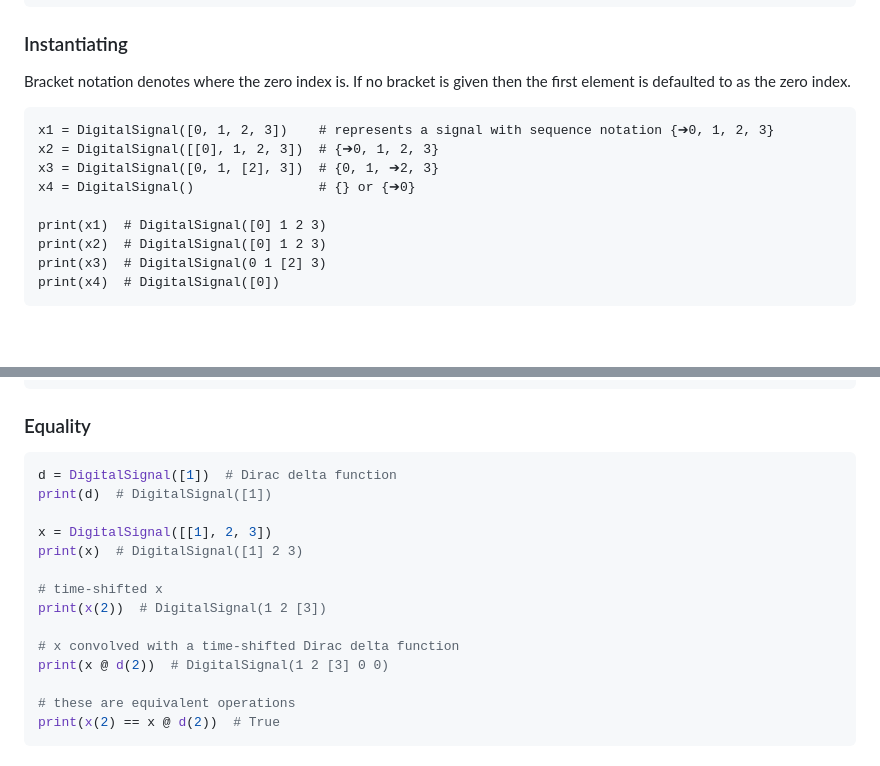
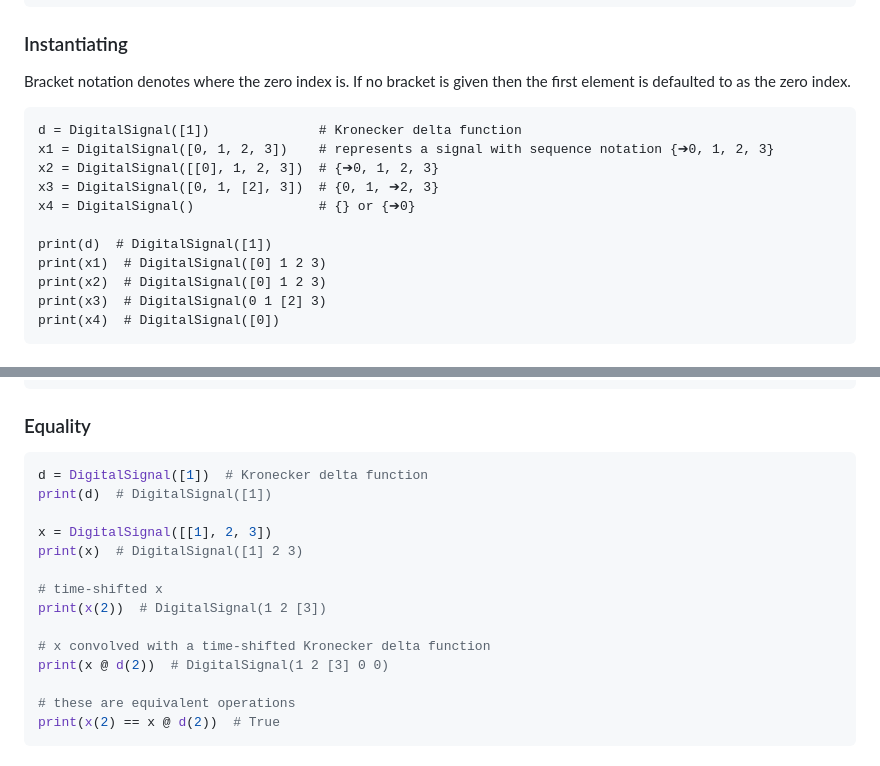
Before and after one commit to caden-cardell/DigitalSignal, a Markdown page: README.md, 2 parts joined by grey strips. Rendered like a GitHub page; blank space fills up the shorter version.

Commit message:
fixed delta function type

````diff
--- a/README.md
+++ b/README.md
@@ -40,11 +40,13 @@ from DigitalSignal import DigitalSignal
 ### Instantiating
 Bracket notation denotes where the zero index is. If no bracket is given then the first element is defaulted to as the zero index.
 ```
+d = DigitalSignal([1])              # Kronecker delta function
 x1 = DigitalSignal([0, 1, 2, 3])    # represents a signal with sequence notation {➔0, 1, 2, 3}
 x2 = DigitalSignal([[0], 1, 2, 3])  # {➔0, 1, 2, 3}
 x3 = DigitalSignal([0, 1, [2], 3])  # {0, 1, ➔2, 3}
 x4 = DigitalSignal()                # {} or {➔0}
 
+print(d)  # DigitalSignal([1])
 print(x1)  # DigitalSignal([0] 1 2 3)
 print(x2)  # DigitalSignal([0] 1 2 3)
 print(x3)  # DigitalSignal(0 1 [2] 3)
@@ -175,7 +177,7 @@ print(r_xx)  # DigitalSignal(1 0 1 0 [5] 0 1 0 1)
 
 ### Equality
 ```python
-d = DigitalSignal([1])  # Dirac delta function
+d = DigitalSignal([1])  # Kronecker delta function
 print(d)  # DigitalSignal([1])
 
 x = DigitalSignal([[1], 2, 3])
@@ -184,7 +186,7 @@ print(x)  # DigitalSignal([1] 2 3)
 # time-shifted x
 print(x(2))  # DigitalSignal(1 2 [3])
 
-# x convolved with a time-shifted Dirac delta function
+# x convolved with a time-shifted Kronecker delta function
 print(x @ d(2))  # DigitalSignal(1 2 [3] 0 0)
 
 # these are equivalent operations
````
